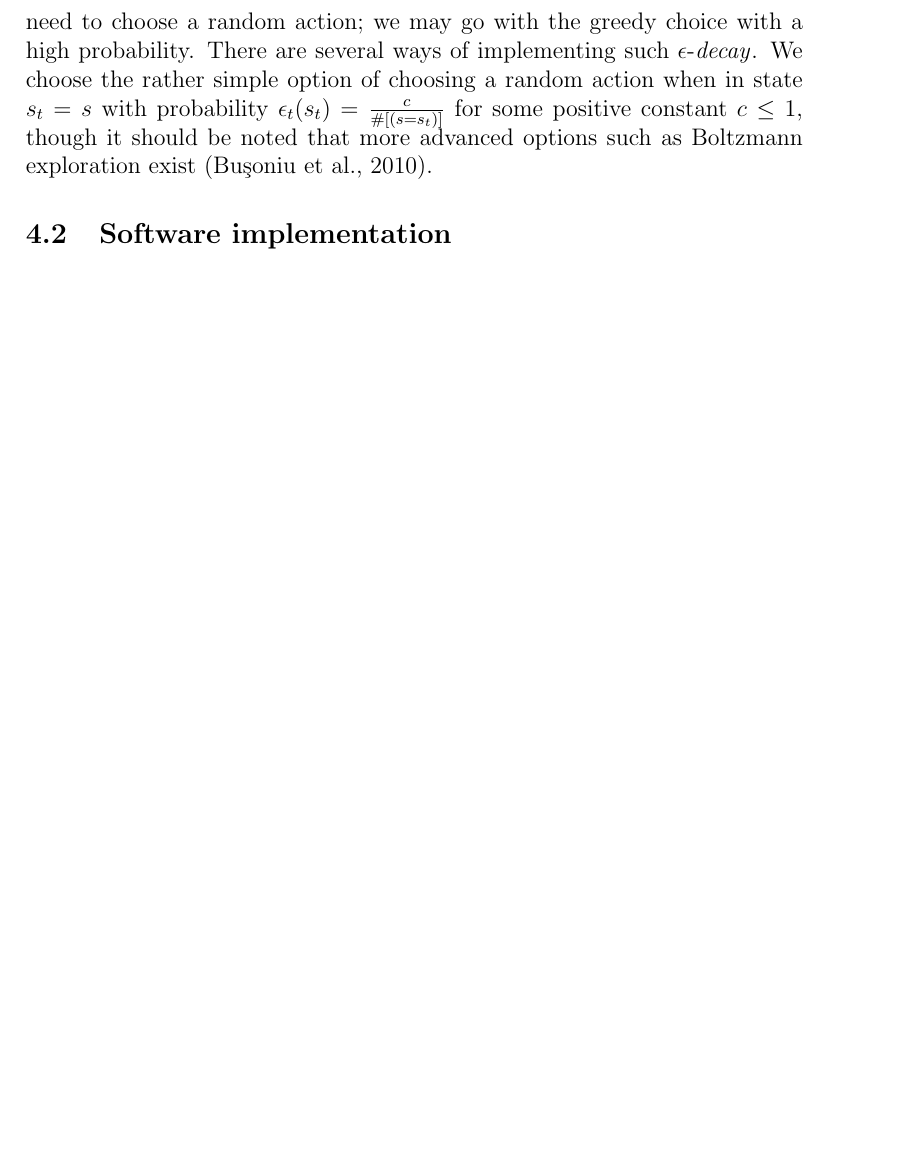
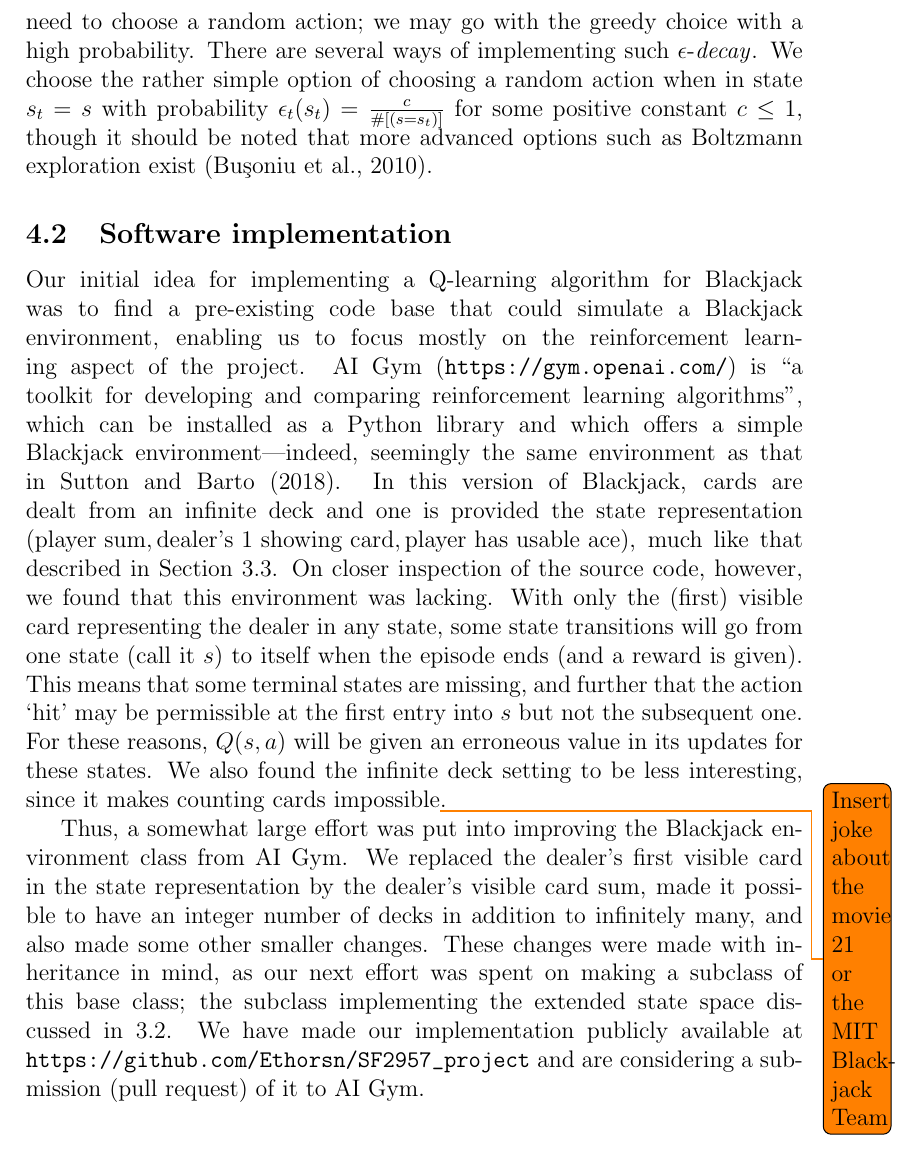
Before and after one commit to Ethorsn/SF2957_project, a LaTeX paper (report/main.tex, which reads report/implementation.tex): part of page 9 of 12 before the commit and part of page 9 of 13 after it, cut so that both start at the same text, the shorter picture padded with empty space. Compiled offline with pdfLaTeX.

Commit message:
Finished Software implementation section (?)

```diff
--- a/report/implementation.tex
+++ b/report/implementation.tex
@@ -50,3 +50,26 @@ $\epsilon_t(s_t) = \frac{c}{\#[(s=s_t)]}$ for some positive constant $c \leq 1$,
 such as Boltzmann exploration exist \citep{RLDP}.
 
 \subsection{Software implementation} \label{sec:software}
+Our initial idea for implementing a Q-learning algorithm for Blackjack was to find a pre-existing code base that
+could simulate a Blackjack environment, enabling us to focus mostly on the reinforcement learning aspect of
+the project. AI Gym (\url{https://gym.openai.com/}) is ``a toolkit for developing and comparing reinforcement learning
+algorithms'', which can be installed as a Python library and which offers a simple Blackjack environment---indeed,
+seemingly the same environment as that in \citet{Sutton2018}. In this version of Blackjack, cards are dealt from
+an infinite deck and one is provided the state representation
+$(\text{player sum},\text{dealer's 1 showing card}, \text{player has usable ace})$, much like that described
+in Section \ref{sec:nonstationaryMDP}. On closer inspection of the source code, however, we found that this
+environment was lacking.
+With only the (first) visible card representing the dealer in any state, some state transitions will go
+from one state (call it $s$) to itself when the episode ends (and a reward is given). This means that some terminal
+states are missing, and further that the action `hit' may be permissible at the first entry into $s$ but not
+the subsequent one. For these reasons, $Q(s,a)$ will be given an erroneous value in its updates for these states.
+We also found the infinite deck setting to be less interesting,
+since it makes counting cards impossible\todo{Insert joke about the movie 21 or the MIT Blackjack Team}.
+
+Thus, a somewhat large effort was put into improving the Blackjack environment class from AI Gym. We replaced the
+dealer's first visible card in the state representation by the dealer's visible card sum, made it possible to
+have an integer number of decks in addition to infinitely many, and also made some other smaller changes.
+These changes were made with inheritance in mind, as our next effort was spent on making a subclass of this
+base class; the subclass implementing the extended state space discussed in \ref{sec:stationaryMDP}.
+We have made our implementation publicly available at \url{https://github.com/Ethorsn/SF2957_project} and
+are considering a submission (pull request) of it to AI Gym.
```
